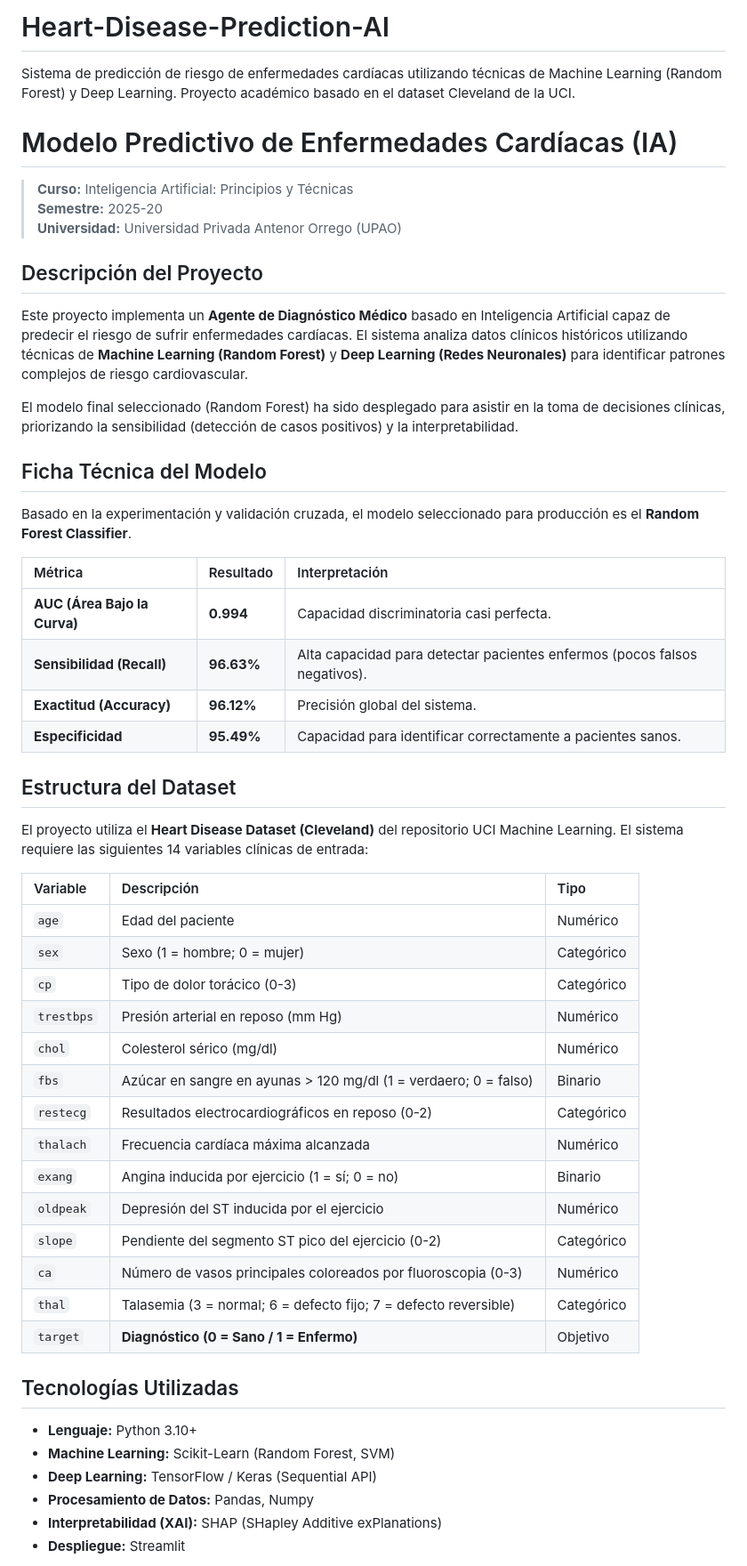
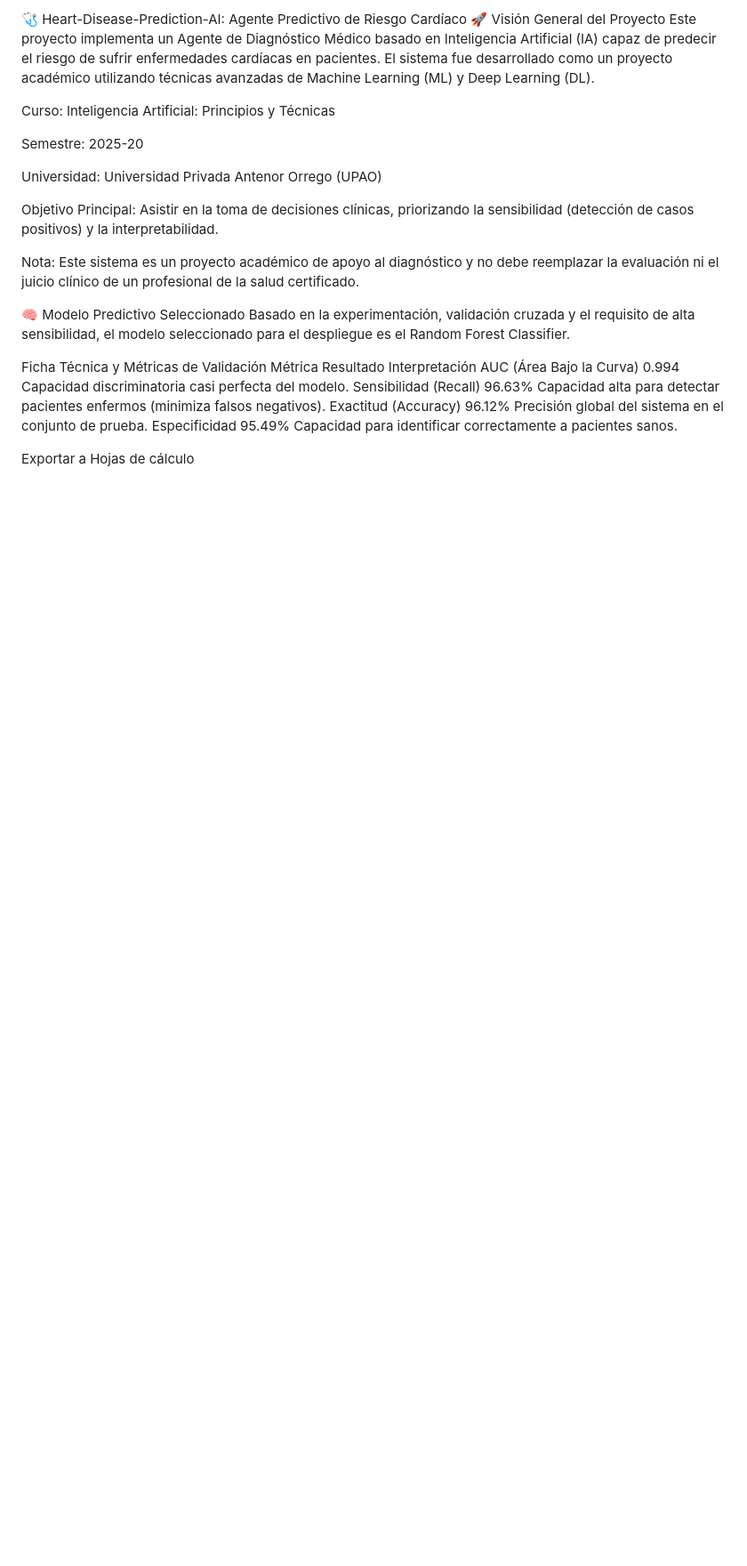
Before and after one commit to pie4ro/Heart-Disease-Prediction-AI, a Markdown page: README.md, the part around the change printed below. Shown: that part at 89% size. Rendered like a GitHub page; blank space fills up the shorter version.

Commit message:
Leer Imporatnte
Updated the README to enhance project description and structure.

```diff
--- a/README.md
+++ b/README.md
@@ -1,51 +1,26 @@
-# Heart-Disease-Prediction-AI
-Sistema de predicción de riesgo de enfermedades cardíacas utilizando técnicas de Machine Learning (Random Forest) y Deep Learning. Proyecto académico basado en el dataset Cleveland de la UCI.
-# Modelo Predictivo de Enfermedades Cardíacas (IA)
+🩺 Heart-Disease-Prediction-AI: Agente Predictivo de Riesgo Cardíaco
+🚀 Visión General del Proyecto
+Este proyecto implementa un Agente de Diagnóstico Médico basado en Inteligencia Artificial (IA) capaz de predecir el riesgo de sufrir enfermedades cardíacas en pacientes. El sistema fue desarrollado como un proyecto académico utilizando técnicas avanzadas de Machine Learning (ML) y Deep Learning (DL).
 
-> **Curso:** Inteligencia Artificial: Principios y Técnicas
-> **Semestre:** 2025-20
-> **Universidad:** Universidad Privada Antenor Orrego (UPAO)
+Curso: Inteligencia Artificial: Principios y Técnicas
 
-## Descripción del Proyecto
-Este proyecto implementa un **Agente de Diagnóstico Médico** basado en Inteligencia Artificial capaz de predecir el riesgo de sufrir enfermedades cardíacas. El sistema analiza datos clínicos históricos utilizando técnicas de **Machine Learning (Random Forest)** y **Deep Learning (Redes Neuronales)** para identificar patrones complejos de riesgo cardiovascular.
+Semestre: 2025-20
 
-El modelo final seleccionado (Random Forest) ha sido desplegado para asistir en la toma de decisiones clínicas, priorizando la sensibilidad (detección de casos positivos) y la interpretabilidad.
+Universidad: Universidad Privada Antenor Orrego (UPAO)
 
-## Ficha Técnica del Modelo
-Basado en la experimentación y validación cruzada, el modelo seleccionado para producción es el **Random Forest Classifier**.
+Objetivo Principal: Asistir en la toma de decisiones clínicas, priorizando la sensibilidad (detección de casos positivos) y la interpretabilidad.
 
-| Métrica | Resultado | Interpretación |
-| :--- | :--- | :--- |
-| **AUC (Área Bajo la Curva)** | **0.994** | Capacidad discriminatoria casi perfecta. |
-| **Sensibilidad (Recall)** | **96.63%** | Alta capacidad para detectar pacientes enfermos (pocos falsos negativos). |
-| **Exactitud (Accuracy)** | **96.12%** | Precisión global del sistema. |
-| **Especificidad** | **95.49%** | Capacidad para identificar correctamente a pacientes sanos. |
+Nota: Este sistema es un proyecto académico de apoyo al diagnóstico y no debe reemplazar la evaluación ni el juicio clínico de un profesional de la salud certificado.
 
-## Estructura del Dataset
-El proyecto utiliza el **Heart Disease Dataset (Cleveland)** del repositorio UCI Machine Learning. El sistema requiere las siguientes 14 variables clínicas de entrada:
+🧠 Modelo Predictivo Seleccionado
+Basado en la experimentación, validación cruzada y el requisito de alta sensibilidad, el modelo seleccionado para el despliegue es el Random Forest Classifier.
 
-| Variable | Descripción | Tipo |
-| :--- | :--- | :--- |
-| `age` | Edad del paciente | Numérico |
-| `sex` | Sexo (1 = hombre; 0 = mujer) | Categórico |
-| `cp` | Tipo de dolor torácico (0-3) | Categórico |
-| `trestbps` | Presión arterial en reposo (mm Hg) | Numérico |
-| `chol` | Colesterol sérico (mg/dl) | Numérico |
-| `fbs` | Azúcar en sangre en ayunas > 120 mg/dl (1 = verdaero; 0 = falso) | Binario |
-| `restecg` | Resultados electrocardiográficos en reposo (0-2) | Categórico |
-| `thalach` | Frecuencia cardíaca máxima alcanzada | Numérico |
-| `exang` | Angina inducida por ejercicio (1 = sí; 0 = no) | Binario |
-| `oldpeak` | Depresión del ST inducida por el ejercicio | Numérico |
-| `slope` | Pendiente del segmento ST pico del ejercicio (0-2) | Categórico |
-| `ca` | Número de vasos principales coloreados por fluoroscopia (0-3) | Numérico |
-| `thal` | Talasemia (3 = normal; 6 = defecto fijo; 7 = defecto reversible) | Categórico |
-| `target` | **Diagnóstico (0 = Sano / 1 = Enfermo)** | Objetivo |
+Ficha Técnica y Métricas de Validación
+Métrica	Resultado	Interpretación
+AUC (Área Bajo la Curva)	0.994	Capacidad discriminatoria casi perfecta del modelo.
+Sensibilidad (Recall)	96.63%	Capacidad alta para detectar pacientes enfermos (minimiza falsos negativos).
+Exactitud (Accuracy)	96.12%	Precisión global del sistema en el conjunto de prueba.
+Especificidad	95.49%	Capacidad para identificar correctamente a pacientes sanos.
 
-## Tecnologías Utilizadas
-* **Lenguaje:** Python 3.10+
-* **Machine Learning:** Scikit-Learn (Random Forest, SVM)
-* **Deep Learning:** TensorFlow / Keras (Sequential API)
-* **Procesamiento de Datos:** Pandas, Numpy
-* **Interpretabilidad (XAI):** SHAP (SHapley Additive exPlanations)
-* **Despliegue:** Streamlit
+Exportar a Hojas de cálculo
 
```
Also changed, not shown: other parts of README.md (+55 -11 lines).
